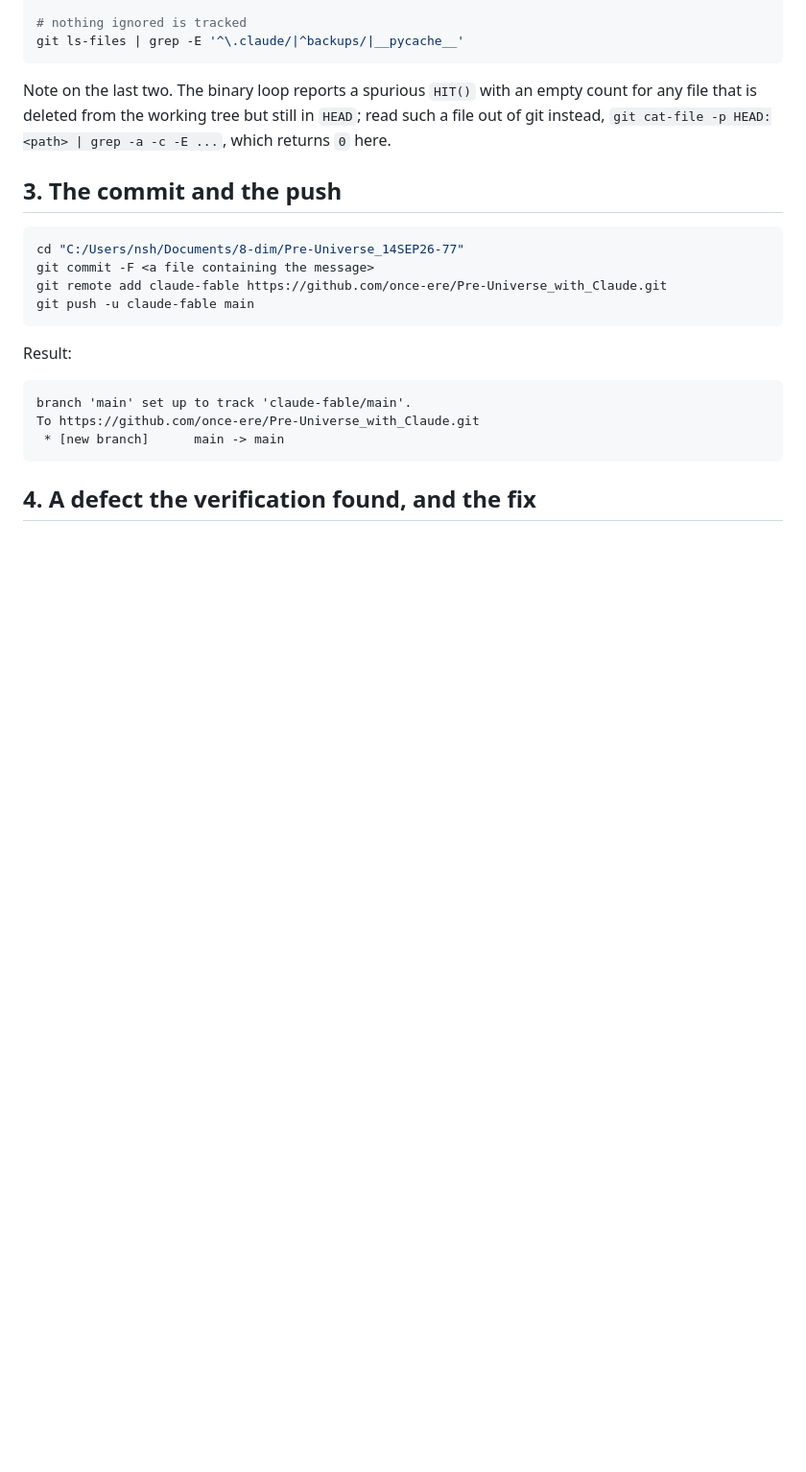
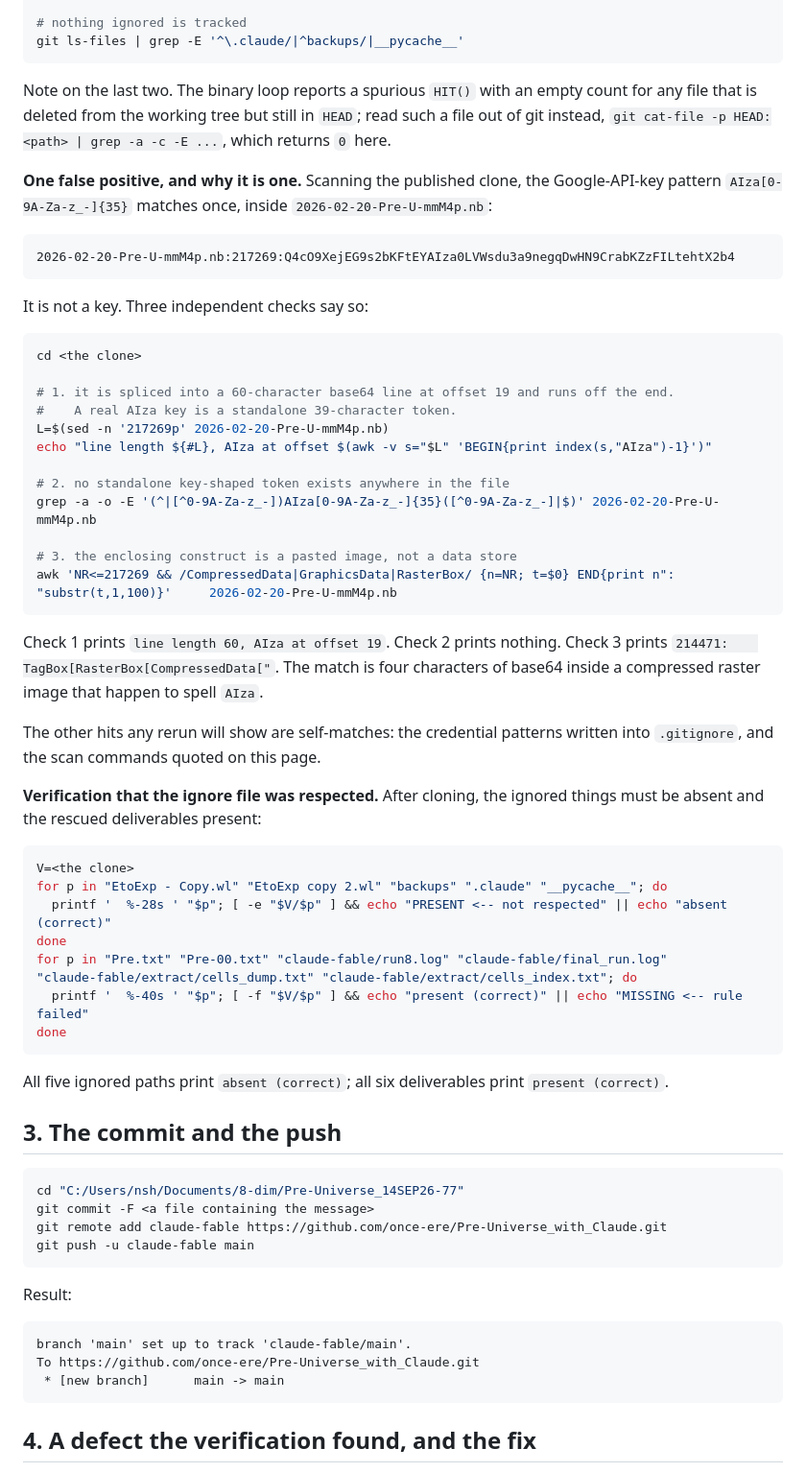
Before and after one commit to once-ere/Pre-Universe_with_Claude, a Markdown page: PROVENANCE-08-REPOSITORY-PUSH-AND-VERIFICATION.md, the part around the change. Shown at 96% size. Drawn GitHub-style; blank space fills up the shorter version.

Commit message:
Record the one secret-scan false positive, and the .gitignore verification
The Google-API-key pattern matches once in 2026-02-20-Pre-U-mmM4p.nb. It is four
characters of base64 inside a RasterBox[CompressedData[...]] pasted image, spliced
into a 60-character line at offset 19; no standalone key-shaped token exists in the
file. The three commands that establish that are now on the page, so a future scan
does not raise the same alarm.

Also records the post-clone check that the ignored paths are absent and the rescued
deliverables present.

Co-Authored-By: Claude Opus 5 <noreply@anthropic.com>

````diff
--- a/PROVENANCE-08-REPOSITORY-PUSH-AND-VERIFICATION.md
+++ b/PROVENANCE-08-REPOSITORY-PUSH-AND-VERIFICATION.md
@@ -195,6 +195,52 @@ git ls-files | grep -E '^\.claude/|^backups/|__pycache__'
 Note on the last two. The binary loop reports a spurious `HIT()` with an empty count for any file
 that is deleted from the working tree but still in `HEAD`; read such a file out of git instead,
 `git cat-file -p HEAD:<path> | grep -a -c -E ...`, which returns `0` here.
+
+**One false positive, and why it is one.** Scanning the published clone, the Google-API-key
+pattern `AIza[0-9A-Za-z_-]{35}` matches once, inside `2026-02-20-Pre-U-mmM4p.nb`:
+
+```
+2026-02-20-Pre-U-mmM4p.nb:217269:Q4cO9XejEG9s2bKFtEYAIza0LVWsdu3a9negqDwHN9CrabKZzFILtehtX2b4
+```
+
+It is not a key. Three independent checks say so:
+
+```bash
+cd <the clone>
+
+# 1. it is spliced into a 60-character base64 line at offset 19 and runs off the end.
+#    A real AIza key is a standalone 39-character token.
+L=$(sed -n '217269p' 2026-02-20-Pre-U-mmM4p.nb)
+echo "line length ${#L}, AIza at offset $(awk -v s="$L" 'BEGIN{print index(s,"AIza")-1}')"
+
+# 2. no standalone key-shaped token exists anywhere in the file
+grep -a -o -E '(^|[^0-9A-Za-z_-])AIza[0-9A-Za-z_-]{35}([^0-9A-Za-z_-]|$)' 2026-02-20-Pre-U-mmM4p.nb
+
+# 3. the enclosing construct is a pasted image, not a data store
+awk 'NR<=217269 && /CompressedData|GraphicsData|RasterBox/ {n=NR; t=$0} END{print n": "substr(t,1,100)}'     2026-02-20-Pre-U-mmM4p.nb
+```
+
+Check 1 prints `line length 60, AIza at offset 19`. Check 2 prints nothing. Check 3 prints
+`214471:    TagBox[RasterBox[CompressedData["`. The match is four characters of base64 inside a
+compressed raster image that happen to spell `AIza`.
+
+The other hits any rerun will show are self-matches: the credential patterns written into
+`.gitignore`, and the scan commands quoted on this page.
+
+**Verification that the ignore file was respected.** After cloning, the ignored things must be
+absent and the rescued deliverables present:
+
+```bash
+V=<the clone>
+for p in "EtoExp - Copy.wl" "EtoExp copy 2.wl" "backups" ".claude" "__pycache__"; do
+  printf '  %-28s ' "$p"; [ -e "$V/$p" ] && echo "PRESENT <-- not respected" || echo "absent (correct)"
+done
+for p in "Pre.txt" "Pre-00.txt" "claude-fable/run8.log" "claude-fable/final_run.log"          "claude-fable/extract/cells_dump.txt" "claude-fable/extract/cells_index.txt"; do
+  printf '  %-40s ' "$p"; [ -f "$V/$p" ] && echo "present (correct)" || echo "MISSING <-- rule failed"
+done
+```
+
+All five ignored paths print `absent (correct)`; all six deliverables print `present (correct)`.
 
 ## 3. The commit and the push
 
````
